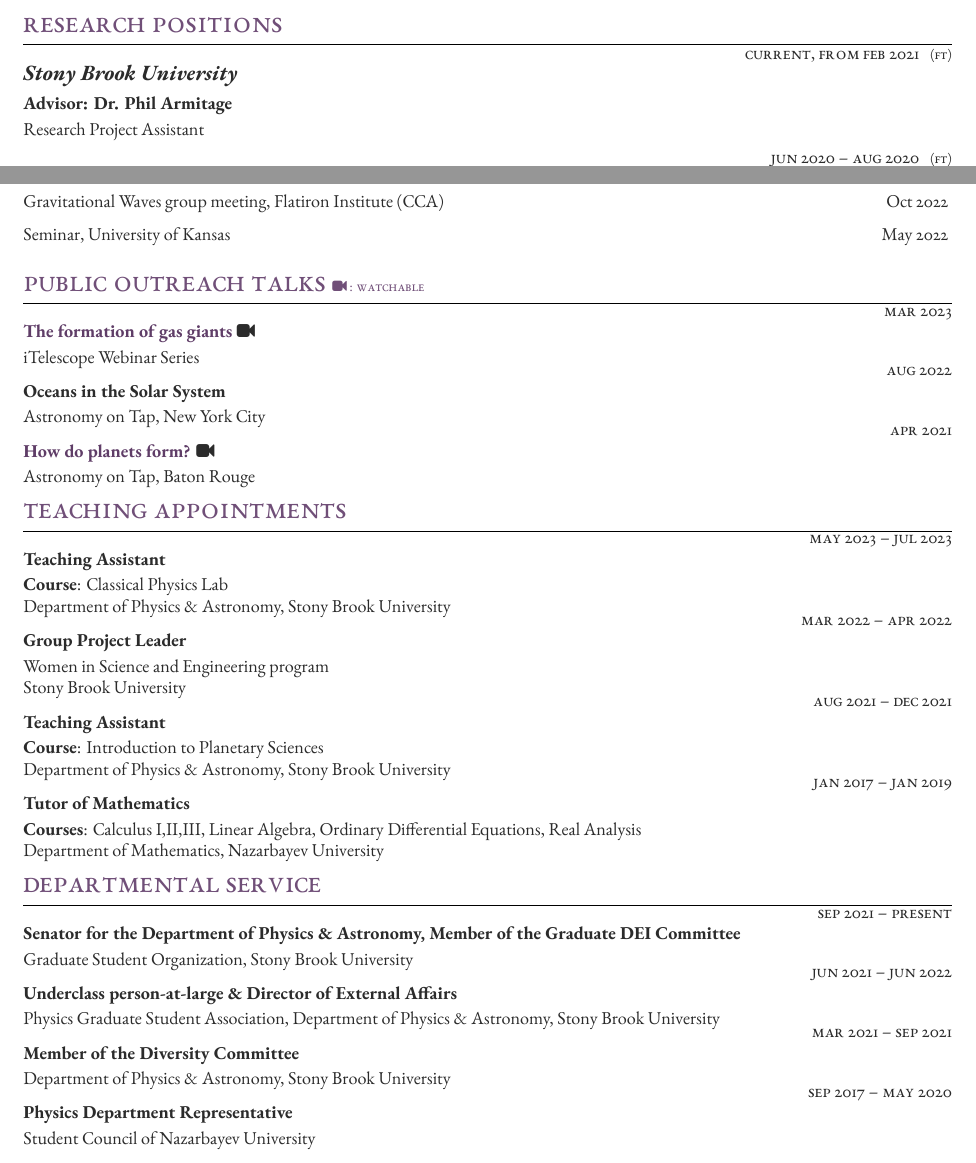
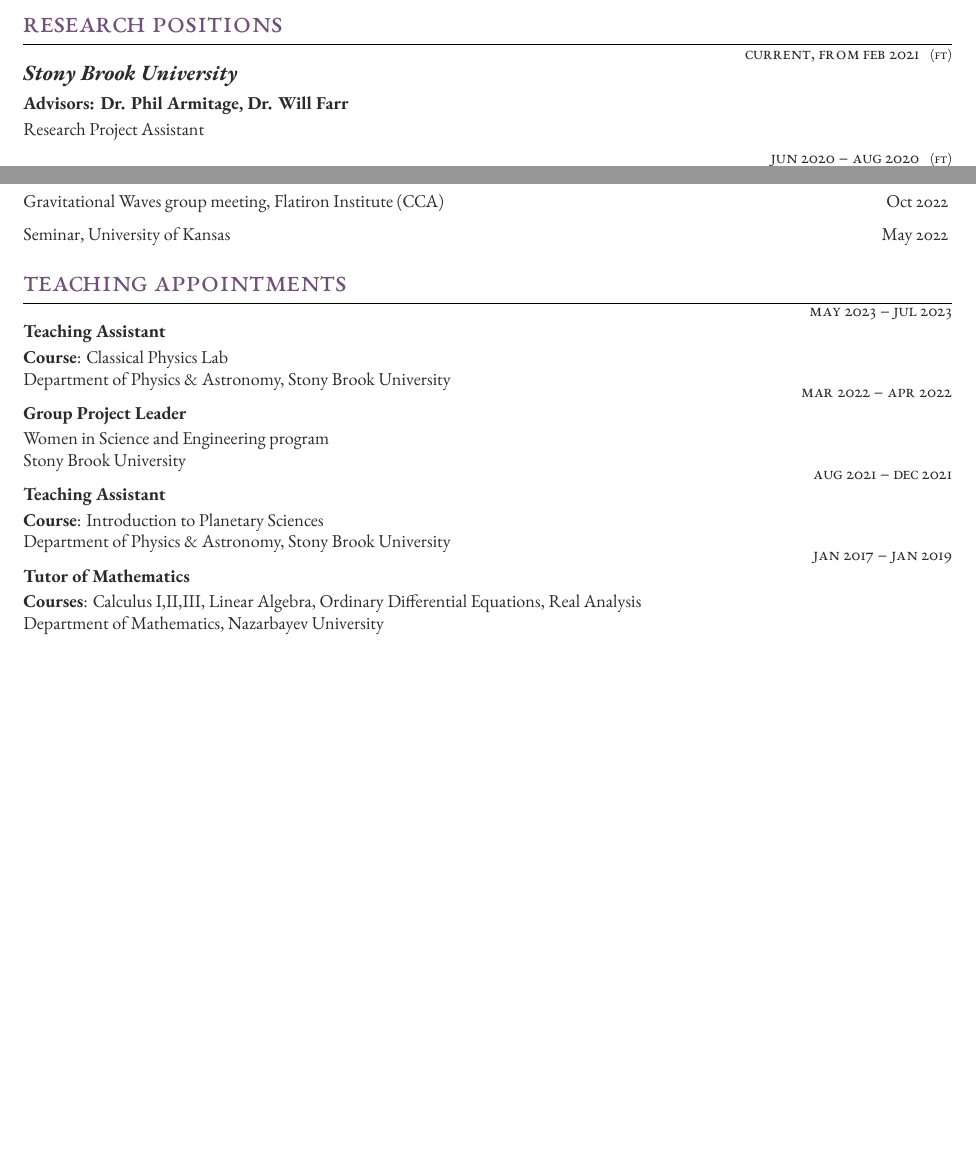
Before and after one commit to ssagynbayeva/myCV, a LaTeX CV (ssagynbayeva_cv.tex): two parts of pages 1 and 2 of 3 before the commit and two parts of pages 1 and 2 of 2 after it, joined at a grey line, cut so that both start at the same text, the shorter picture padded with empty space. Compiled offline with XeLaTeX.

Commit message:
make short

```diff
--- a/ssagynbayeva_cv.tex
+++ b/ssagynbayeva_cv.tex
@@ -147,7 +147,7 @@ I am broadly interested in general analytical techniques, astro-statistics, and
 \workposition{Current, from Feb 2021} % Duration
 {FT} % FT/PT (full time or part time)
 {Stony Brook University} % Employer
-{Advisor: Dr. Phil Armitage} % Job title
+{Advisors: Dr. Phil Armitage, Dr. Will Farr} % Job title
 {Research Project Assistant} % Project
 
 % \workposition{Current, from Jun 2022} % Duration
@@ -311,31 +311,31 @@ I am broadly interested in general analytical techniques, astro-statistics, and
 	% \end{list}
 %----------------------------------------------------------------------------------------
 
-\section{Public Outreach Talks \footnotesize {\faVideoCamera}\,: Watchable \phantom{XX.}}
+% \section{Public Outreach Talks \footnotesize {\faVideoCamera}\,: Watchable \phantom{XX.}}
 
-% Example \tableentry{} command to add another line:
+% % Example \tableentry{} command to add another line:
 
-%\tableentry{Heading}{Content}{spaceafter}
+% %\tableentry{Heading}{Content}{spaceafter}
 
-% All 3 parameters must be supplied but any can be empty if you don't need them
-% A "spaceafter" value in the third parameter will add some vertical space -- this is to be used between headings
+% % All 3 parameters must be supplied but any can be empty if you don't need them
+% % A "spaceafter" value in the third parameter will add some vertical space -- this is to be used between headings
 
-%------------------------------------------------
+% %------------------------------------------------
 
- % Start a table with two columns, the table will ensure everything is aligned
+%  % Start a table with two columns, the table will ensure everything is aligned
 
-	%------------------------------------------------
-	\awardsentry{Mar 2023}
-	{\href{https://www.youtube.com/watch?v=w7dNKDIJ9DM}{The formation of gas giants} \faVideoCamera}
-	{iTelescope Webinar Series}
+% 	%------------------------------------------------
+% 	\awardsentry{Mar 2023}
+% 	{\href{https://www.youtube.com/watch?v=w7dNKDIJ9DM}{The formation of gas giants} \faVideoCamera}
+% 	{iTelescope Webinar Series}
 
-	\awardsentry{Aug 2022}
-	{Oceans in the Solar System}
-	{Astronomy on Tap, New York City}
+% 	\awardsentry{Aug 2022}
+% 	{Oceans in the Solar System}
+% 	{Astronomy on Tap, New York City}
 
-	\awardsentry{Apr 2021}
-	{\href{https://www.youtube.com/watch?v=E-OefNM564E}{How do planets form?} \faVideoCamera}
-	{Astronomy on Tap, Baton Rouge}
+% 	\awardsentry{Apr 2021}
+% 	{\href{https://www.youtube.com/watch?v=E-OefNM564E}{How do planets form?} \faVideoCamera}
+% 	{Astronomy on Tap, Baton Rouge}
 
 
 % Example \tableentry{} command to add another line:
@@ -393,39 +393,39 @@ I am broadly interested in general analytical techniques, astro-statistics, and
 % 	{Meade 14-inch telescope}
 % 	{Assisted with 1 night (Stony Brook, NY)}
 
-\section{Departmental Service}
+% \section{Departmental Service}
 
-% Example \tableentry{} command to add another line:
+% % Example \tableentry{} command to add another line:
 
-%\tableentry{Heading}{Content}{spaceafter}
+% %\tableentry{Heading}{Content}{spaceafter}
 
-% All 3 parameters must be supplied but any can be empty if you don't need them
-% A "spaceafter" value in the third parameter will add some vertical space -- this is to be used between headings
+% % All 3 parameters must be supplied but any can be empty if you don't need them
+% % A "spaceafter" value in the third parameter will add some vertical space -- this is to be used between headings
 
-%------------------------------------------------
+% %------------------------------------------------
 
- % Start a table with two columns, the table will ensure everything is aligned
+%  % Start a table with two columns, the table will ensure everything is aligned
 
-	%------------------------------------------------
-	% \awardsentry{Jun 2022 -- present}
-	% {Director of Marketing}
-	% {Physics Graduate Student Association, Department of Physics \& Astronomy, Stony Brook University}
+% 	%------------------------------------------------
+% 	% \awardsentry{Jun 2022 -- present}
+% 	% {Director of Marketing}
+% 	% {Physics Graduate Student Association, Department of Physics \& Astronomy, Stony Brook University}
 
-	\awardsentry{Sep 2021 -- present}
-	{Senator for the Department of Physics \& Astronomy, Member of the Graduate DEI Committee}
-	{Graduate Student Organization, Stony Brook University}
+% 	\awardsentry{Sep 2021 -- present}
+% 	{Senator for the Department of Physics \& Astronomy, Member of the Graduate DEI Committee}
+% 	{Graduate Student Organization, Stony Brook University}
 
-	\awardsentry{Jun 2021 -- Jun 2022}
-	{Underclass person-at-large \& Director of External Affairs}
-	{Physics Graduate Student Association, Department of Physics \& Astronomy, Stony Brook University}
+% 	\awardsentry{Jun 2021 -- Jun 2022}
+% 	{Underclass person-at-large \& Director of External Affairs}
+% 	{Physics Graduate Student Association, Department of Physics \& Astronomy, Stony Brook University}
 
-	\awardsentry{Mar 2021 -- Sep 2021}
-	{Member of the Diversity Committee}
-	{Department of Physics \& Astronomy, Stony Brook University}
+% 	\awardsentry{Mar 2021 -- Sep 2021}
+% 	{Member of the Diversity Committee}
+% 	{Department of Physics \& Astronomy, Stony Brook University}
 
-	\awardsentry{Sep 2017 -- May 2020}
-	{Physics Department Representative}
-	{Student Council of Nazarbayev University}
+% 	\awardsentry{Sep 2017 -- May 2020}
+% 	{Physics Department Representative}
+% 	{Student Council of Nazarbayev University}
 
 \section{Selected outreach}
 	\awardsentry{Jan 2021 -- present}
```
